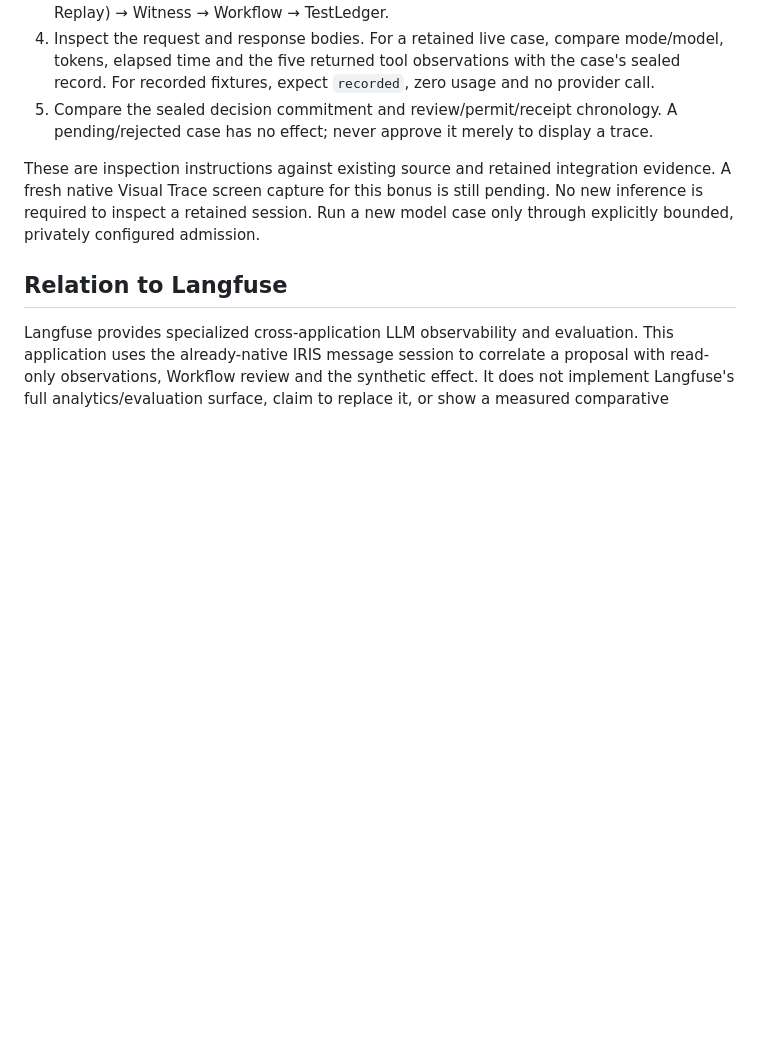
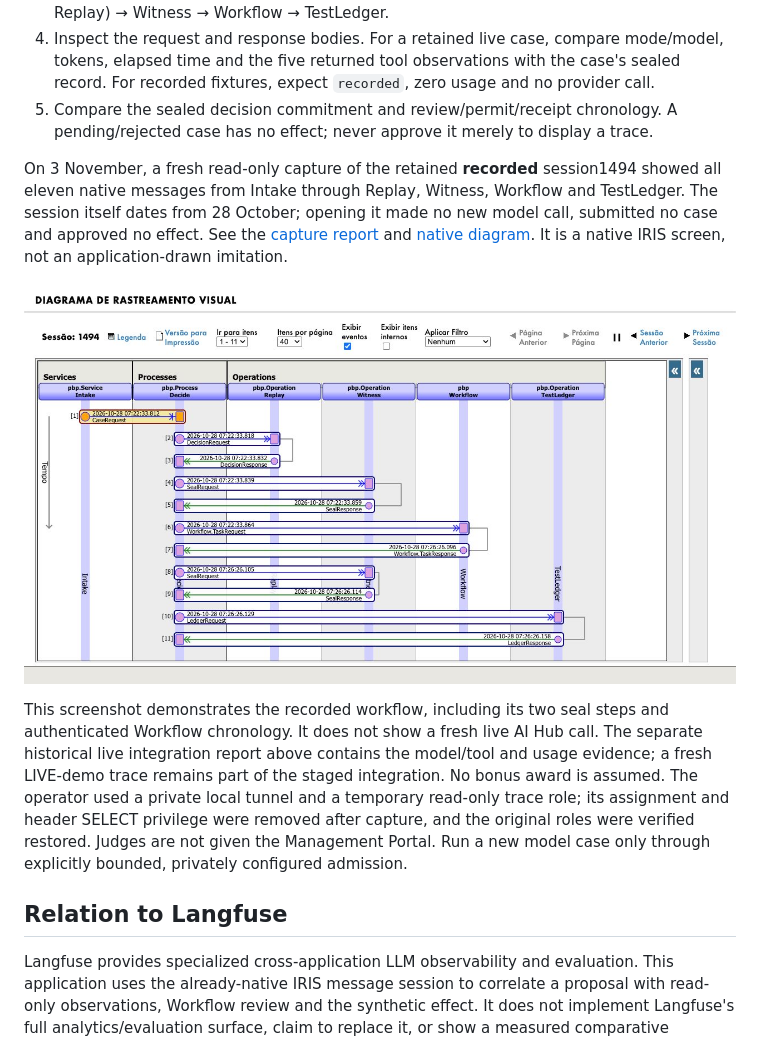
Before and after one commit to rafaorlando3/proof-before-pay, a Markdown page: docs/TRACEABILITY.md, the part around the change. Rendered like a GitHub page; pictures changed too: docs/screens/native-visual-trace-recorded-1494.jpg (added); blank space fills up the shorter version.

Commit message:
docs: publish retained native Visual Trace and restore access scope

```diff
--- a/docs/TRACEABILITY.md
+++ b/docs/TRACEABILITY.md
@@ -20,7 +20,24 @@ The [historical live integration report](validation/gemini-direct-smoke.json) re
 4. Inspect the request and response bodies. For a retained live case, compare mode/model, tokens, elapsed time and the five returned tool observations with the case's sealed record. For recorded fixtures, expect `recorded`, zero usage and no provider call.
 5. Compare the sealed decision commitment and review/permit/receipt chronology. A pending/rejected case has no effect; never approve it merely to display a trace.
 
-These are inspection instructions against existing source and retained integration evidence. A fresh native Visual Trace screen capture for this bonus is still pending. No new inference is required to inspect a retained session. Run a new model case only through explicitly bounded, privately configured admission.
+On 3 November, a fresh read-only capture of the retained **recorded** session1494
+showed all eleven native messages from Intake through Replay, Witness, Workflow and
+TestLedger. The session itself dates from 28 October; opening it made no new model
+call, submitted no case and approved no effect. See the [capture report](validation/native-VisualTrace-20261103.json)
+and [native diagram](screens/native-visual-trace-recorded-1494.jpg). It is a native
+IRIS screen, not an application-drawn imitation.
+
+![Native IRIS Visual Trace, retained recorded session1494](screens/native-visual-trace-recorded-1494.jpg)
+
+This screenshot demonstrates the recorded workflow, including its two seal steps
+and authenticated Workflow chronology. It does not show a fresh live AI Hub call.
+The separate historical live integration report above contains the model/tool and
+usage evidence; a fresh LIVE-demo trace remains part of the staged integration.
+No bonus award is assumed. The operator used a private local tunnel and a temporary
+read-only trace role; its assignment and header SELECT privilege were removed after
+capture, and the original roles were verified restored. Judges are not given the
+Management Portal. Run a new model case only through explicitly bounded, privately
+configured admission.
 
 ## Relation to Langfuse
 
```
Also changed, not shown: 2 other files.
